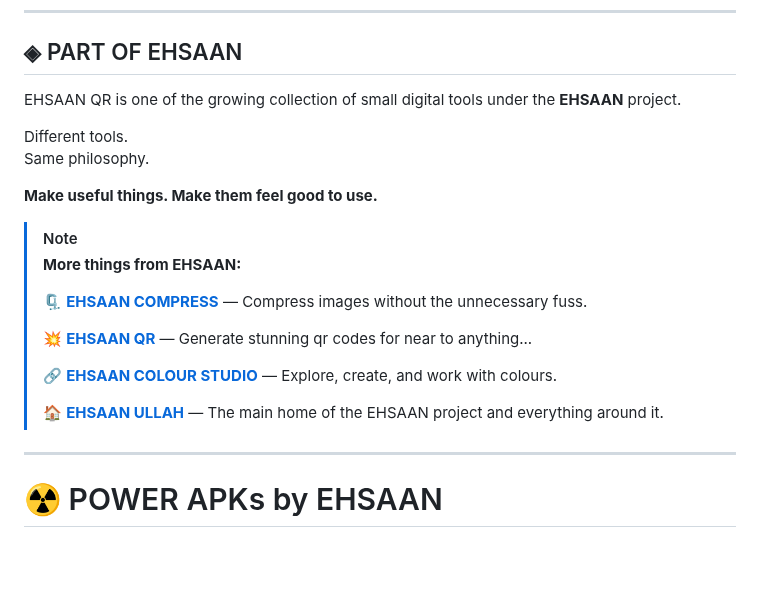
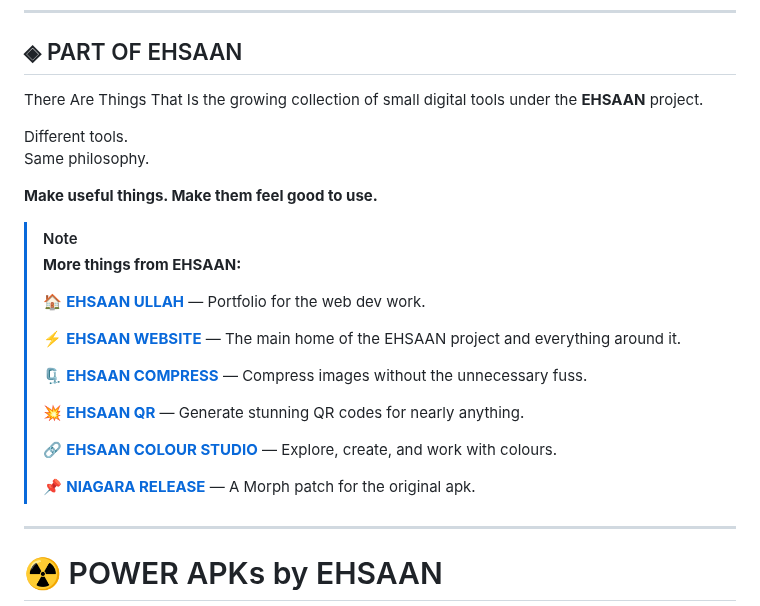
Before and after one commit to ehsaanullah0/fertenix, a Markdown page: README.md, the part around the change. Drawn GitHub-style; blank space fills up the shorter version.

```diff
--- a/README.md
+++ b/README.md
@@ -38,7 +38,7 @@
 
 ## ◈ PART OF EHSAAN
 
-EHSAAN QR is one of the growing collection of small digital tools under the **EHSAAN** project.
+There Are Things That Is the growing collection of small digital tools under the **EHSAAN** project.
 
 Different tools.
 Same philosophy.
@@ -48,13 +48,17 @@ Same philosophy.
 > [!NOTE]
 > **More things from EHSAAN:**
 >
+> 🏠 [**EHSAAN ULLAH**](https://github.com/ehsaanullah0/fertenix) — Portfolio for the web dev work.
+>
+>  ⚡ [ **EHSAAN WEBSITE**](https://ehsaan.odoo.com/) — The main home of the EHSAAN project and everything around it.
+>
 > 🗜️ [**EHSAAN COMPRESS**](https://ehsaancompress.ai.studio/) — Compress images without the unnecessary fuss.
 >
-> 💥 [**EHSAAN QR**](https://ehsaanqr.ai.studio/) — Generate stunning qr codes for near to anything...
+> 💥 [**EHSAAN QR**](https://ehsaanqr.ai.studio/) — Generate stunning QR codes for nearly anything.
 >
-> 🔗[ **EHSAAN COLOUR STUDIO**](https://github.com/ehsaanullah0/colour-studio) — Explore, create, and work with colours.
+> 🔗 [**EHSAAN COLOUR STUDIO**](https://github.com/ehsaanullah0/colour-studio) — Explore, create, and work with colours.
 >
-> 🏠 [**EHSAAN ULLAH**](https://github.com/ehsaanullah0/fertenix) — The main home of the EHSAAN project and everything around it.
+> 📌 [**NIAGARA RELEASE**](https://github.com/ehsaanullah0/niagara-premium) — A Morph patch for the original apk.
 
 ---
 
```
